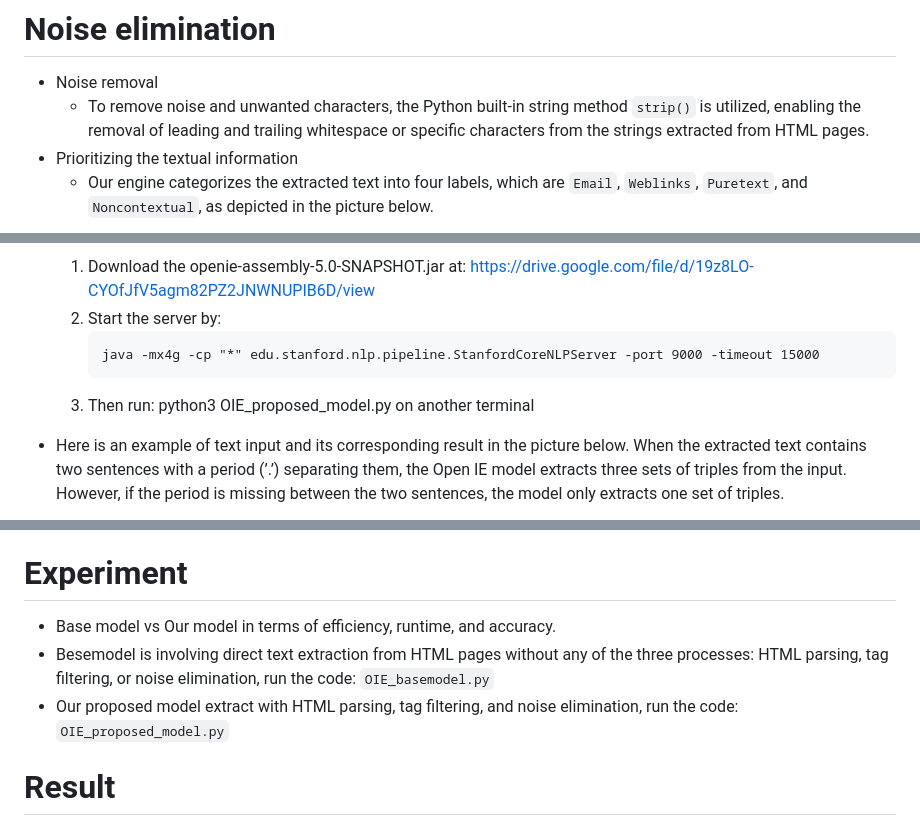
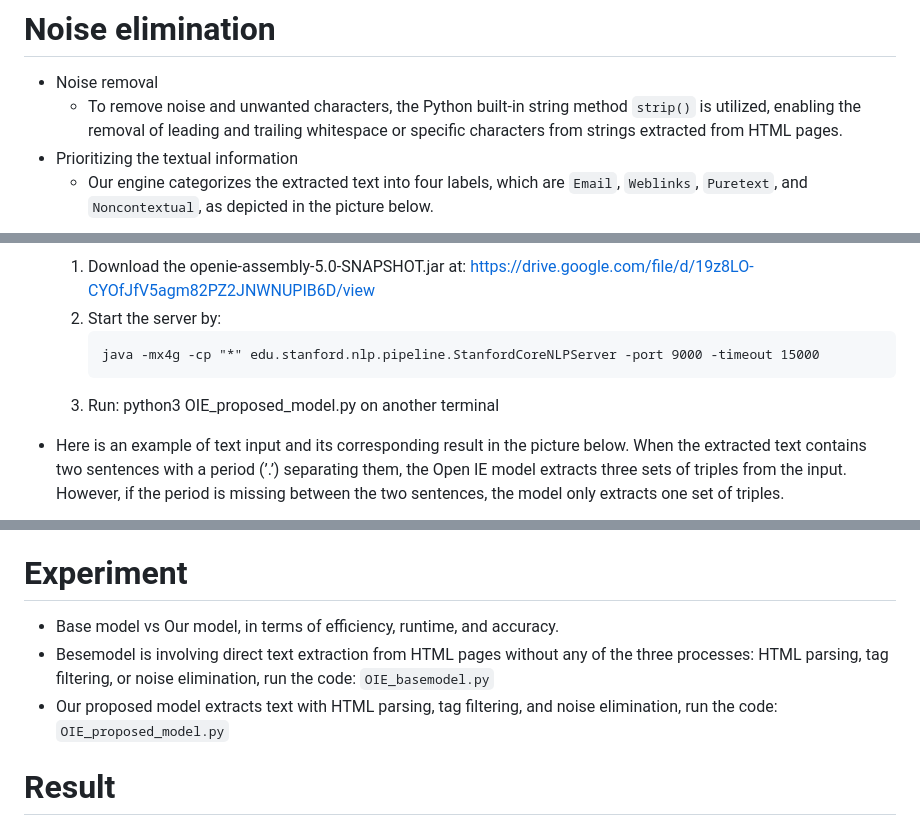
Before and after one commit to Hikouki0408/BSc_thesis_VU, a Markdown page: README.md, 3 parts joined by grey strips. GitHub-like rendering.

````diff
--- a/README.md
+++ b/README.md
@@ -49,7 +49,7 @@ and attain accurate text extraction results.
     - Implementation can be found in `test_WebDriver.py`
 # Noise elimination
 - Noise removal
-    - To remove noise and unwanted characters, the Python built-in string method `strip()` is utilized, enabling the removal of leading and trailing whitespace or specific characters from the strings extracted from HTML pages.
+    - To remove noise and unwanted characters, the Python built-in string method `strip()` is utilized, enabling the removal of leading and trailing whitespace or specific characters from strings extracted from HTML pages.
 - Prioritizing the textual information
     - Our engine categorizes the extracted text into four labels, which are `Email`, `Weblinks`, `Puretext`, and `Noncontextual`, as depicted in the picture below.
 
@@ -73,7 +73,7 @@ framework.
           ```
           java -mx4g -cp "*" edu.stanford.nlp.pipeline.StanfordCoreNLPServer -port 9000 -timeout 15000
           ```
-    4. Then run: python3 OIE_proposed_model.py on another terminal
+    3. Run: python3 OIE_proposed_model.py on another terminal
 - Here is an example of text input and its corresponding result in the picture below. When the extracted text contains two sentences with a period (’.’) separating them, the Open IE model extracts three sets of triples from the input. However, if the period is missing between the two sentences, the model only extracts one set of triples.
 
     <img src="Figures/Open_stanford.png" alt="Figure 2" width="800" height="320">
@@ -86,9 +86,9 @@ model, we have selected 10 real HTML-based websites for analysis. The selected w
 - The datasets and related text are available in the folder [Datasets](./Datasets).
 
 # Experiment
- - Base model vs Our model in terms of efficiency, runtime, and accuracy.
+ - Base model vs Our model, in terms of efficiency, runtime, and accuracy.
  - Besemodel is involving direct text extraction from HTML pages without any of the three processes: HTML parsing, tag filtering, or noise elimination, run the code: `OIE_basemodel.py`
- - Our proposed model extract with HTML parsing, tag filtering, and noise elimination, run the code: `OIE_proposed_model.py`
+ - Our proposed model extracts text with HTML parsing, tag filtering, and noise elimination, run the code: `OIE_proposed_model.py`
 
  # Result
  - Regarding efficiency, the average percentage reduction among all ten websites is approximately 63%, the figure is available [Efficiency_result](./Figures/Efficiency_result.png)
````
